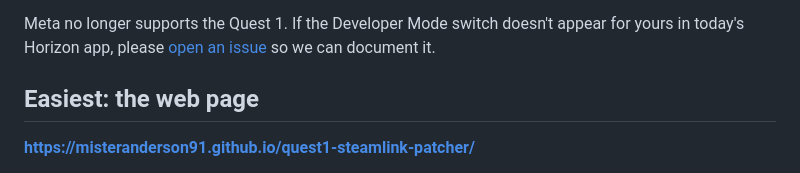
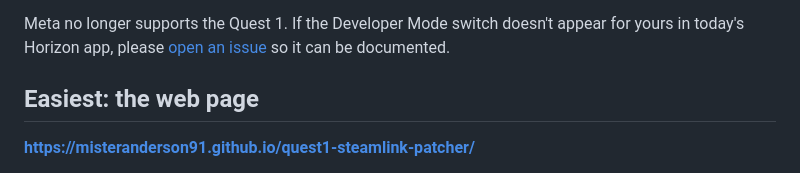
Before and after one commit to MisterAnderson91/quest1-steamlink-patcher, a Markdown page: README.md, the part around the change. Rendered like a GitHub page.

Commit message:
README: drop "we"
Co-Authored-By: Claude Opus 5.5 <noreply@anthropic.com>

```diff
--- a/README.md
+++ b/README.md
@@ -37,7 +37,7 @@ page's log. For problems on the headset, save its log with the web page's
 
 Meta no longer supports the Quest 1. If the Developer Mode switch doesn't
 appear for yours in today's Horizon app, please
-[open an issue](../../issues) so we can document it.
+[open an issue](../../issues) so it can be documented.
 
 ## Easiest: the web page
 **https://misteranderson91.github.io/quest1-steamlink-patcher/**
```
